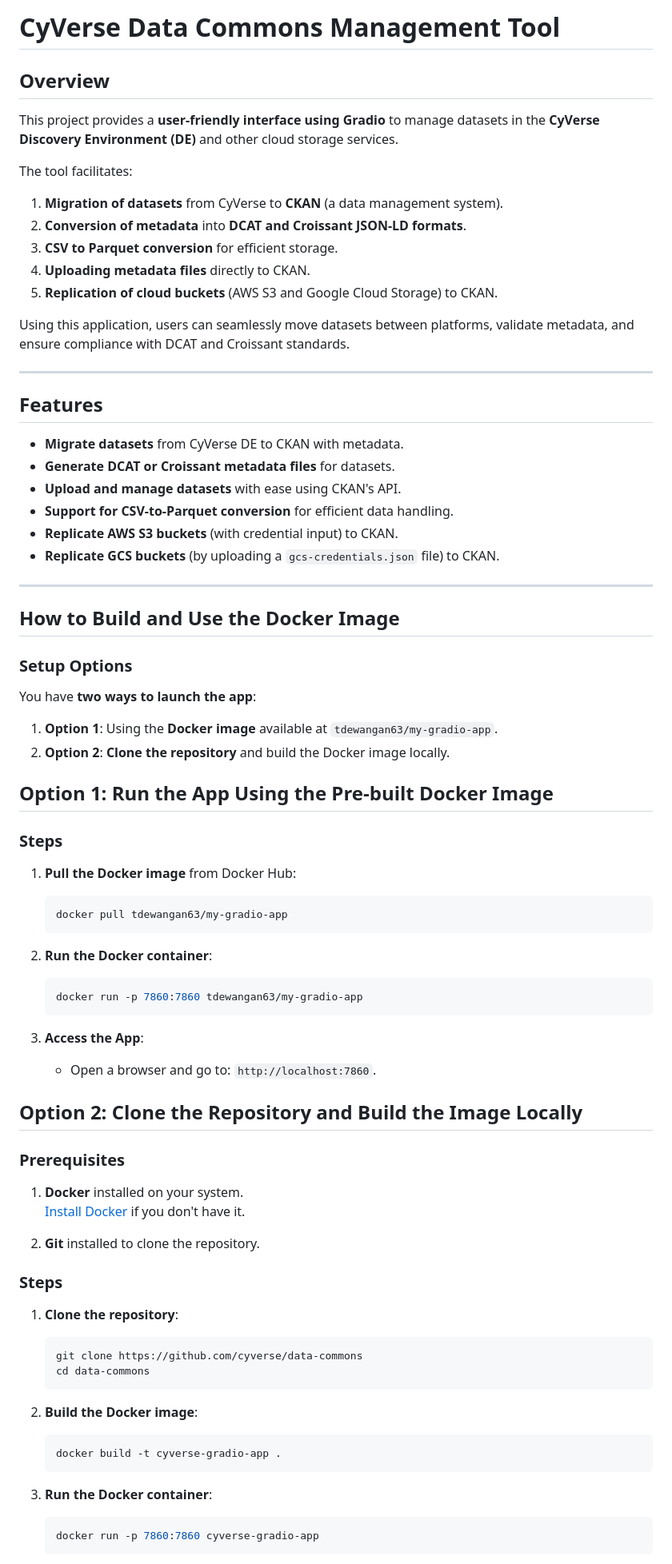
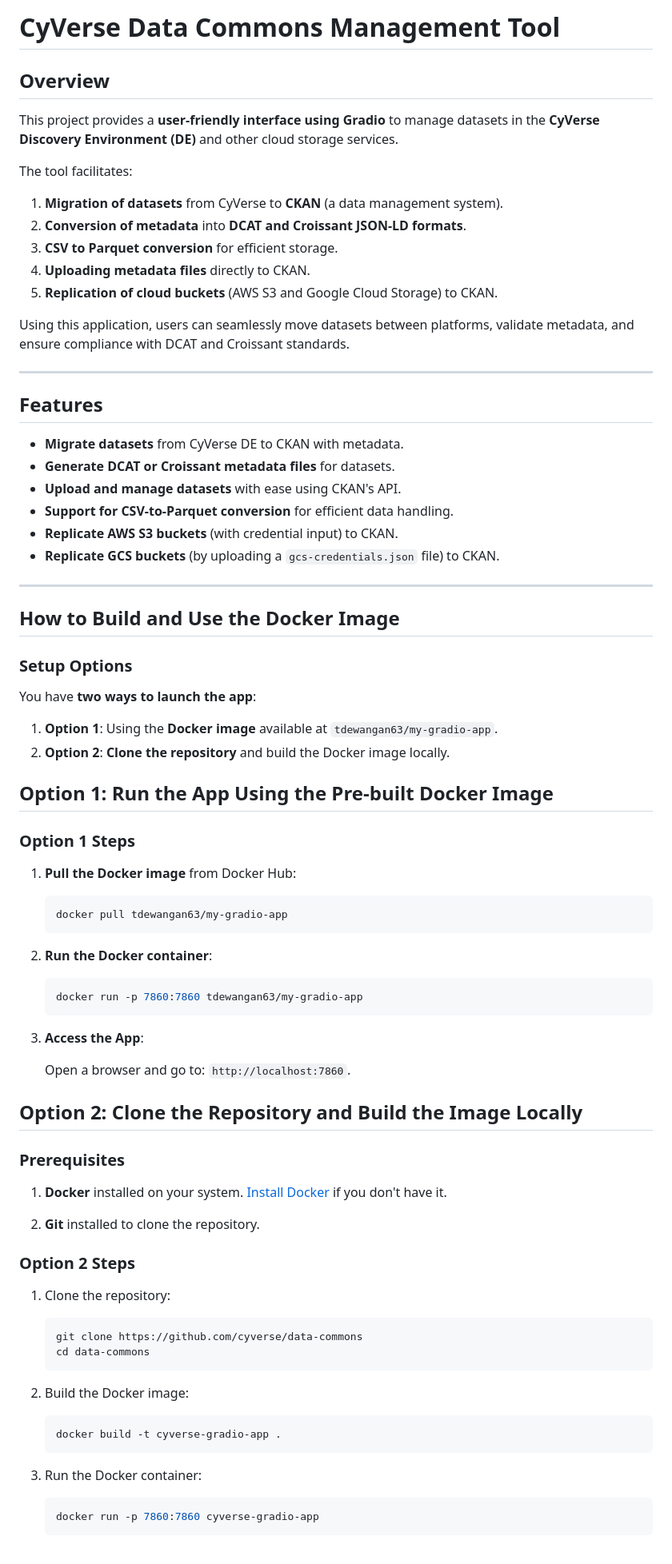
Before and after one commit to cyverse/data-commons, a Markdown page: README.md, the part around one of its changes. Shown at 80% size. Drawn GitHub-style.

````diff
--- a/README.md
+++ b/README.md
@@ -1,22 +1,23 @@
-# **CyVerse Data Commons Management Tool**
+# CyVerse Data Commons Management Tool
 
-## **Overview**
+## Overview
 
 This project provides a **user-friendly interface using Gradio** to manage datasets in the **CyVerse Discovery Environment (DE)** and other cloud storage services.
 
 The tool facilitates:
+
 1. **Migration of datasets** from CyVerse to **CKAN** (a data management system).
-2. **Conversion of metadata** into **DCAT and Croissant JSON-LD formats**.
-3. **CSV to Parquet conversion** for efficient storage.
-4. **Uploading metadata files** directly to CKAN.
-5. **Replication of cloud buckets** (AWS S3 and Google Cloud Storage) to CKAN.
-
+1. **Conversion of metadata** into **DCAT and Croissant JSON-LD formats**.
+1. **CSV to Parquet conversion** for efficient storage.
+1. **Uploading metadata files** directly to CKAN.
+1. **Replication of cloud buckets** (AWS S3 and Google Cloud Storage) to CKAN.
 
 Using this application, users can seamlessly move datasets between platforms, validate metadata, and ensure compliance with DCAT and Croissant standards.
 
 ---
 
-## **Features**
+## Features
+
 - **Migrate datasets** from CyVerse DE to CKAN with metadata.
 - **Generate DCAT or Croissant metadata files** for datasets.
 - **Upload and manage datasets** with ease using CKAN's API.
@@ -26,59 +27,60 @@ Using this application, users can seamlessly move datasets between platforms, va
 
 ---
 
-## **How to Build and Use the Docker Image**
+## How to Build and Use the Docker Image
 
-### **Setup Options**
+### Setup Options
 
 You have **two ways to launch the app**:
 
 1. **Option 1**: Using the **Docker image** available at `tdewangan63/my-gradio-app`.
-2. **Option 2**: **Clone the repository** and build the Docker image locally.
+1. **Option 2**: **Clone the repository** and build the Docker image locally.
 
+## Option 1: Run the App Using the Pre-built Docker Image
 
-
-## **Option 1: Run the App Using the Pre-built Docker Image**
-
-### **Steps**
+### Option 1 Steps
 
 1. **Pull the Docker image** from Docker Hub:
+
    ```bash
    docker pull tdewangan63/my-gradio-app
    ```
 
-2. **Run the Docker container**:
+1. **Run the Docker container**:
+
    ```bash
    docker run -p 7860:7860 tdewangan63/my-gradio-app
    ```
 
-3. **Access the App**:
-   - Open a browser and go to: `http://localhost:7860`.
+1. **Access the App**:
 
+   Open a browser and go to: `http://localhost:7860`.
 
+## Option 2: Clone the Repository and Build the Image Locally
 
-## **Option 2: Clone the Repository and Build the Image Locally**
+### Prerequisites
 
-### **Prerequisites**
-
-1. **Docker** installed on your system.
-   [Install Docker](https://docs.docker.com/get-docker/) if you don't have it.
+1. **Docker** installed on your system. [Install Docker](https://docs.docker.com/get-docker/) if you don't have it.
 
 2. **Git** installed to clone the repository.
 
-### **Steps**
+### Option 2 Steps
 
-1. **Clone the repository**:
+1. Clone the repository:
+
    ```bash
    git clone https://github.com/cyverse/data-commons
    cd data-commons
    ```
 
-2. **Build the Docker image**:
+2. Build the Docker image:
+
    ```bash
    docker build -t cyverse-gradio-app .
    ```
 
-3. **Run the Docker container**:
+3. Run the Docker container:
+
    ```bash
    docker run -p 7860:7860 cyverse-gradio-app
    ```
````
Also changed, not shown: other parts of README.md (+61 -51 lines).
